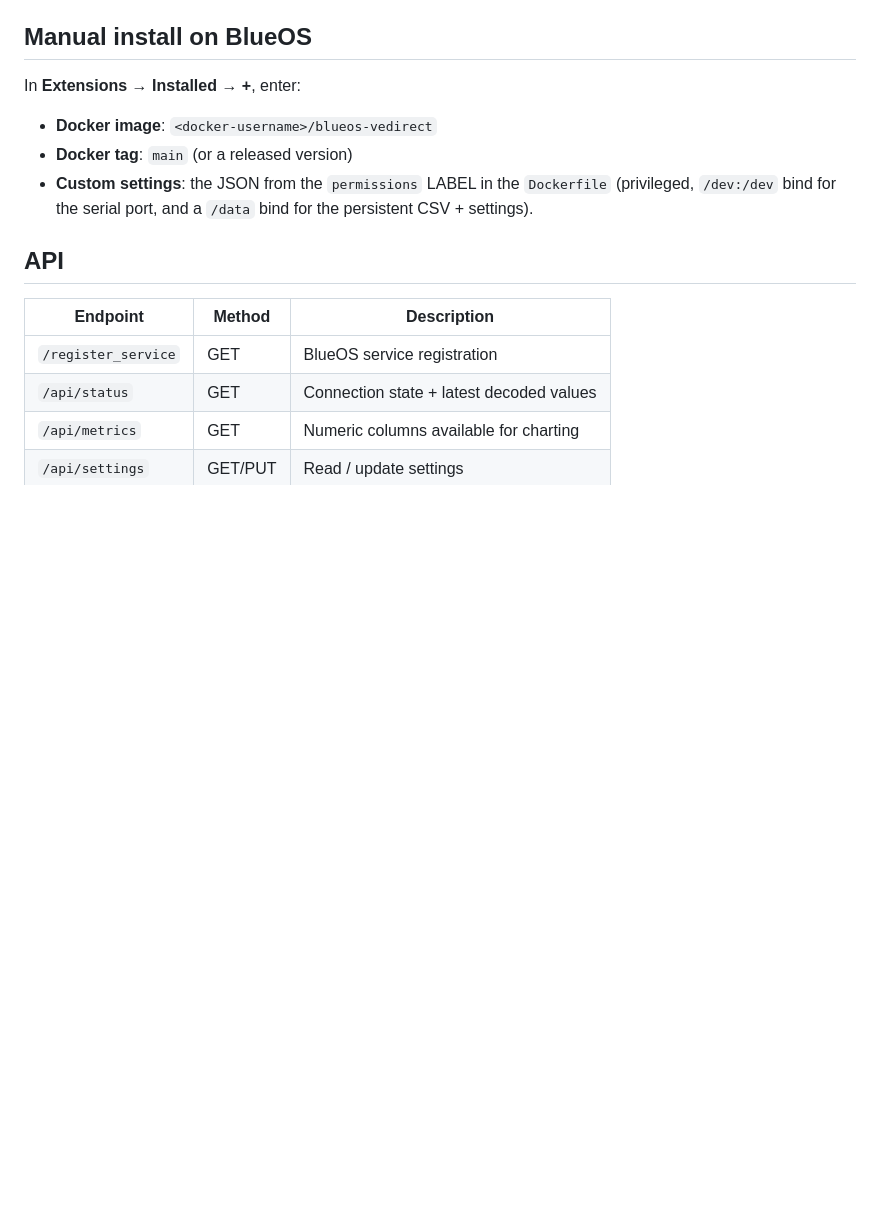
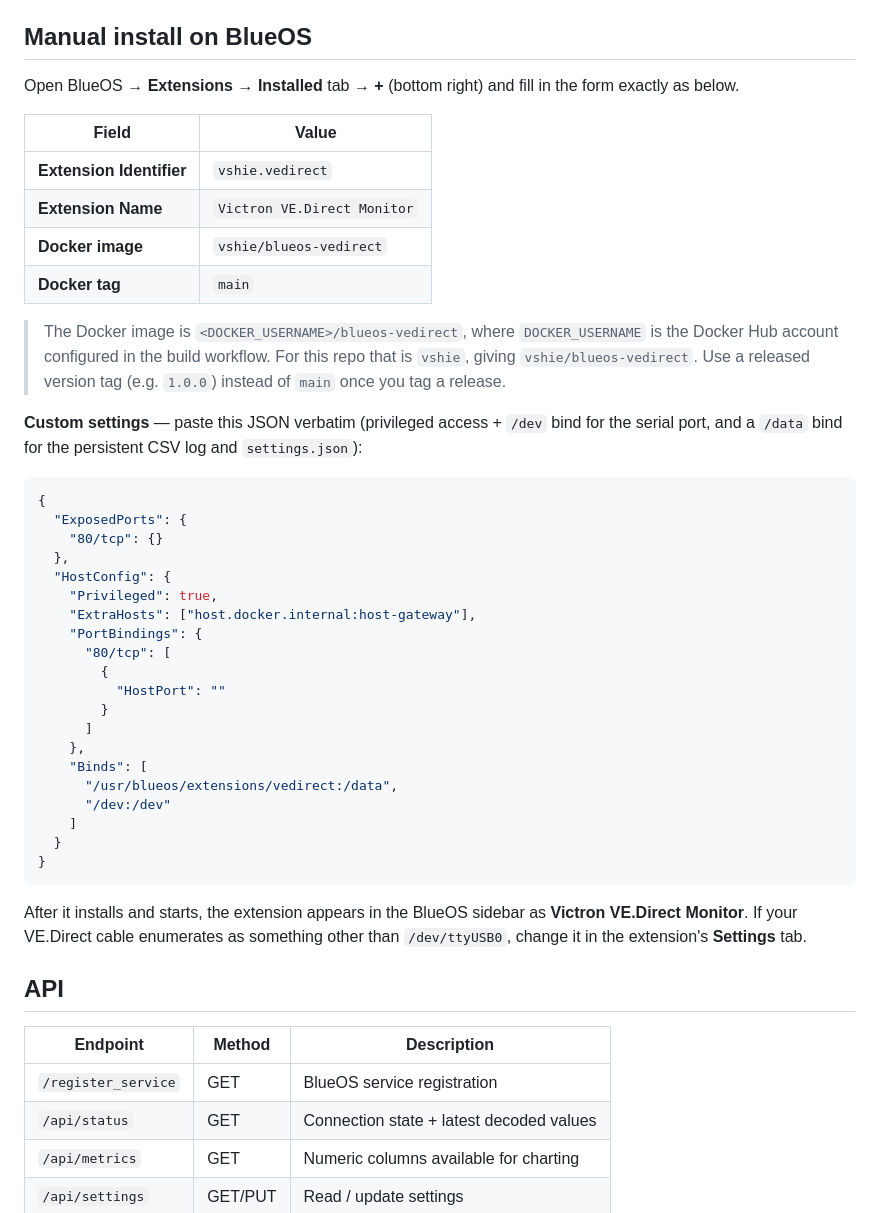
Before and after one commit to vshie/VEdirect, a Markdown page: README.md, the part around the change. Rendered like a GitHub page; blank space fills up the shorter version.

Commit message:
Document BlueOS manual install: image name, tag, and copy-pastable permissions
Co-authored-by: Cursor <cursoragent@cursor.com>

````diff
--- a/README.md
+++ b/README.md
@@ -82,13 +82,51 @@ The image is published as `<docker-username>/blueos-vedirect`.
 
 ## Manual install on BlueOS
 
-In **Extensions → Installed → +**, enter:
+Open BlueOS → **Extensions** → **Installed** tab → **+** (bottom right) and fill
+in the form exactly as below.
 
-- **Docker image**: `<docker-username>/blueos-vedirect`
-- **Docker tag**: `main` (or a released version)
-- **Custom settings**: the JSON from the `permissions` LABEL in the `Dockerfile`
-  (privileged, `/dev:/dev` bind for the serial port, and a `/data` bind for the
-  persistent CSV + settings).
+| Field                   | Value                                  |
+|-------------------------|----------------------------------------|
+| **Extension Identifier**| `vshie.vedirect`                       |
+| **Extension Name**      | `Victron VE.Direct Monitor`            |
+| **Docker image**        | `vshie/blueos-vedirect`                |
+| **Docker tag**          | `main`                                 |
+
+> The Docker image is `<DOCKER_USERNAME>/blueos-vedirect`, where `DOCKER_USERNAME`
+> is the Docker Hub account configured in the build workflow. For this repo that
+> is `vshie`, giving `vshie/blueos-vedirect`. Use a released version tag (e.g.
+> `1.0.0`) instead of `main` once you tag a release.
+
+**Custom settings** — paste this JSON verbatim (privileged access + `/dev` bind
+for the serial port, and a `/data` bind for the persistent CSV log and
+`settings.json`):
+
+```json
+{
+  "ExposedPorts": {
+    "80/tcp": {}
+  },
+  "HostConfig": {
+    "Privileged": true,
+    "ExtraHosts": ["host.docker.internal:host-gateway"],
+    "PortBindings": {
+      "80/tcp": [
+        {
+          "HostPort": ""
+        }
+      ]
+    },
+    "Binds": [
+      "/usr/blueos/extensions/vedirect:/data",
+      "/dev:/dev"
+    ]
+  }
+}
+```
+
+After it installs and starts, the extension appears in the BlueOS sidebar as
+**Victron VE.Direct Monitor**. If your VE.Direct cable enumerates as something
+other than `/dev/ttyUSB0`, change it in the extension's **Settings** tab.
 
 ## API
 
````
